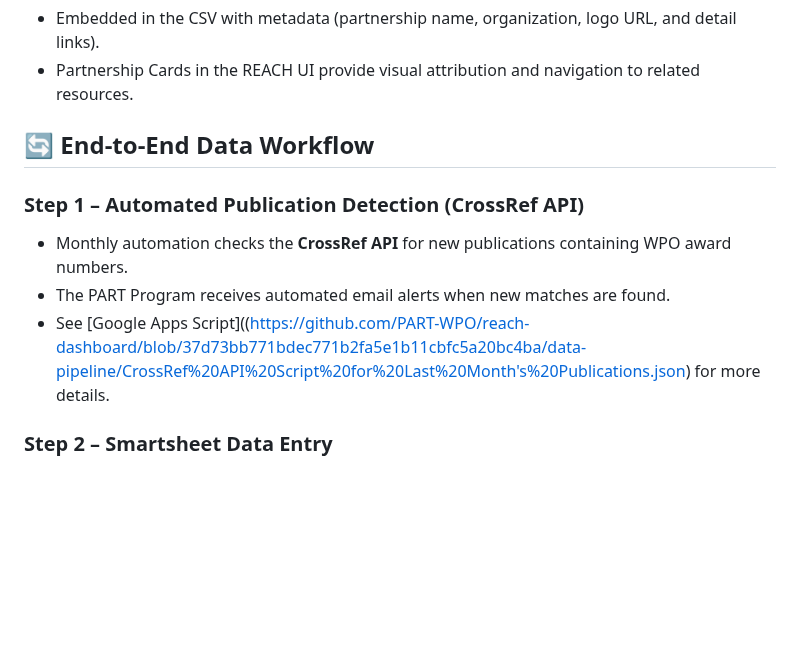
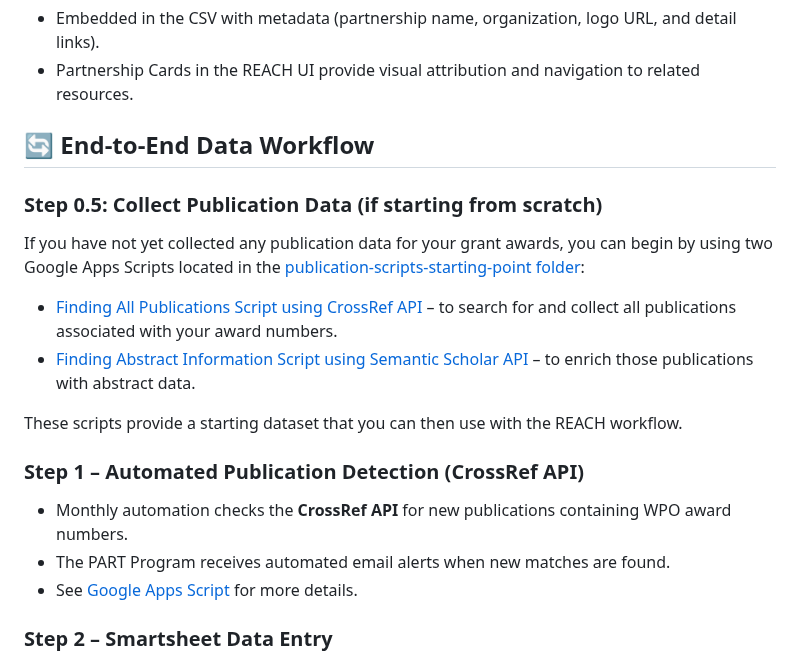
Before and after one commit to PART-WPO/reach-dashboard, a Markdown page: README.md, the part around the change. Drawn GitHub-style; blank space fills up the shorter version.

```diff
--- a/README.md
+++ b/README.md
@@ -23,10 +23,17 @@ REACH turns static project lists into a **searchable, filterable, and user-frien
 
 ## 🔄 End-to-End Data Workflow
 
+### Step 0.5: Collect Publication Data (if starting from scratch)
+If you have not yet collected any publication data for your grant awards, you can begin by using two Google Apps Scripts located in the [publication-scripts-starting-point folder](https://github.com/PART-WPO/reach-dashboard/tree/main/data-pipeline/publication-scripts-starting-point):
+- [Finding All Publications Script using CrossRef API](https://github.com/PART-WPO/reach-dashboard/blob/33a841c3adea8f87c2e34a5a7860102e3b8fae77/data-pipeline/publication-scripts-starting-point/Starting%20from%20Scratch_%20Finding%20All%20Publications.json) – to search for and collect all publications associated with your award numbers.
+- [Finding Abstract Information Script using Semantic Scholar API](https://github.com/PART-WPO/reach-dashboard/blob/33a841c3adea8f87c2e34a5a7860102e3b8fae77/data-pipeline/publication-scripts-starting-point/Finding%20Abstract%20Information%20for%20Publications.json) – to enrich those publications with abstract data.
+
+These scripts provide a starting dataset that you can then use with the REACH workflow.
+
 ### Step 1 – Automated Publication Detection (CrossRef API)
 - Monthly automation checks the **CrossRef API** for new publications containing WPO award numbers.
 - The PART Program receives automated email alerts when new matches are found.
-- See [Google Apps Script]((https://github.com/PART-WPO/reach-dashboard/blob/37d73bb771bdec771b2fa5e1b11cbfc5a20bc4ba/data-pipeline/CrossRef%20API%20Script%20for%20Last%20Month's%20Publications.json) for more details.
+- See [Google Apps Script](https://github.com/PART-WPO/reach-dashboard/blob/37d73bb771bdec771b2fa5e1b11cbfc5a20bc4ba/data-pipeline/CrossRef%20API%20Script%20for%20Last%20Month's%20Publications.json) for more details.
 
 ### Step 2 – Smartsheet Data Entry
 - Newly detected publications are entered into [Division-level Open Science Smartsheet Trackers](https://github.com/PART-WPO/reach-dashboard/blob/37d73bb771bdec771b2fa5e1b11cbfc5a20bc4ba/data-pipeline/Template%20of%20WPO%20Open%20Science%20Tracker.xlsx) (one per division).
```
